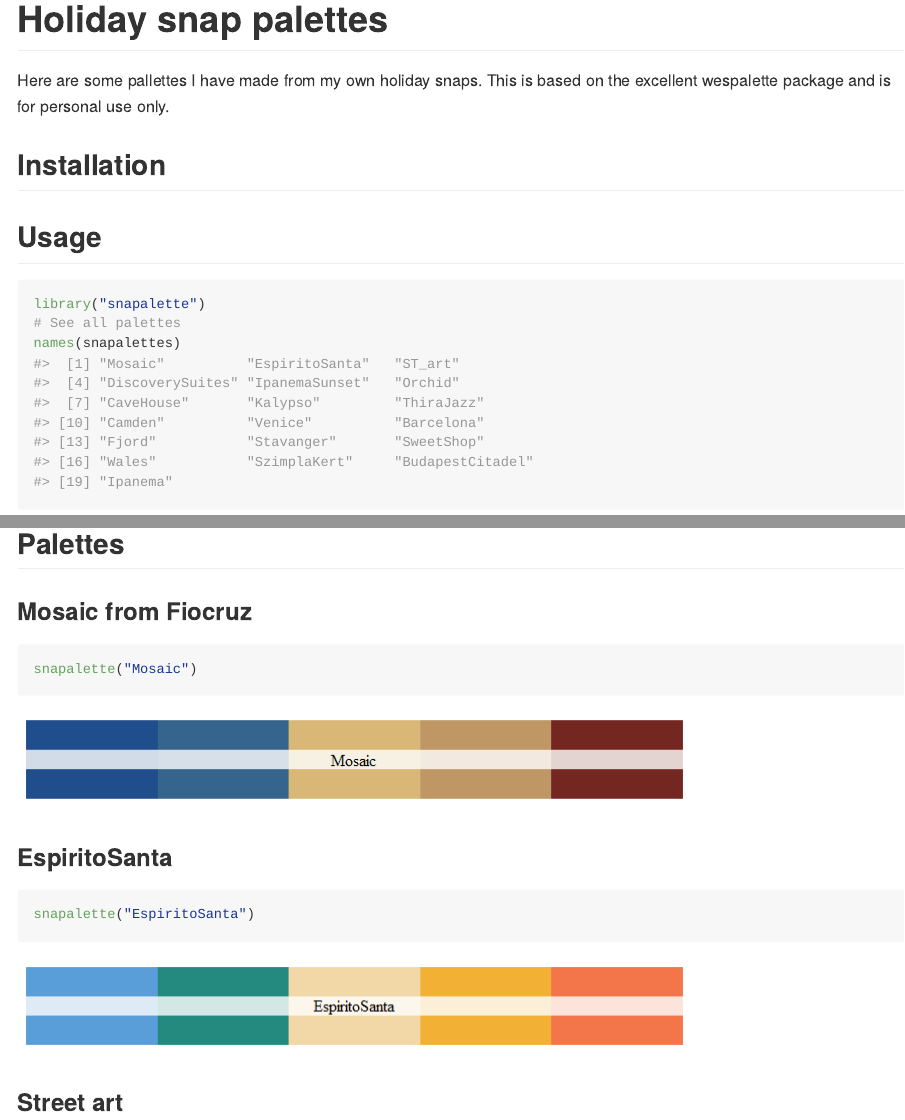
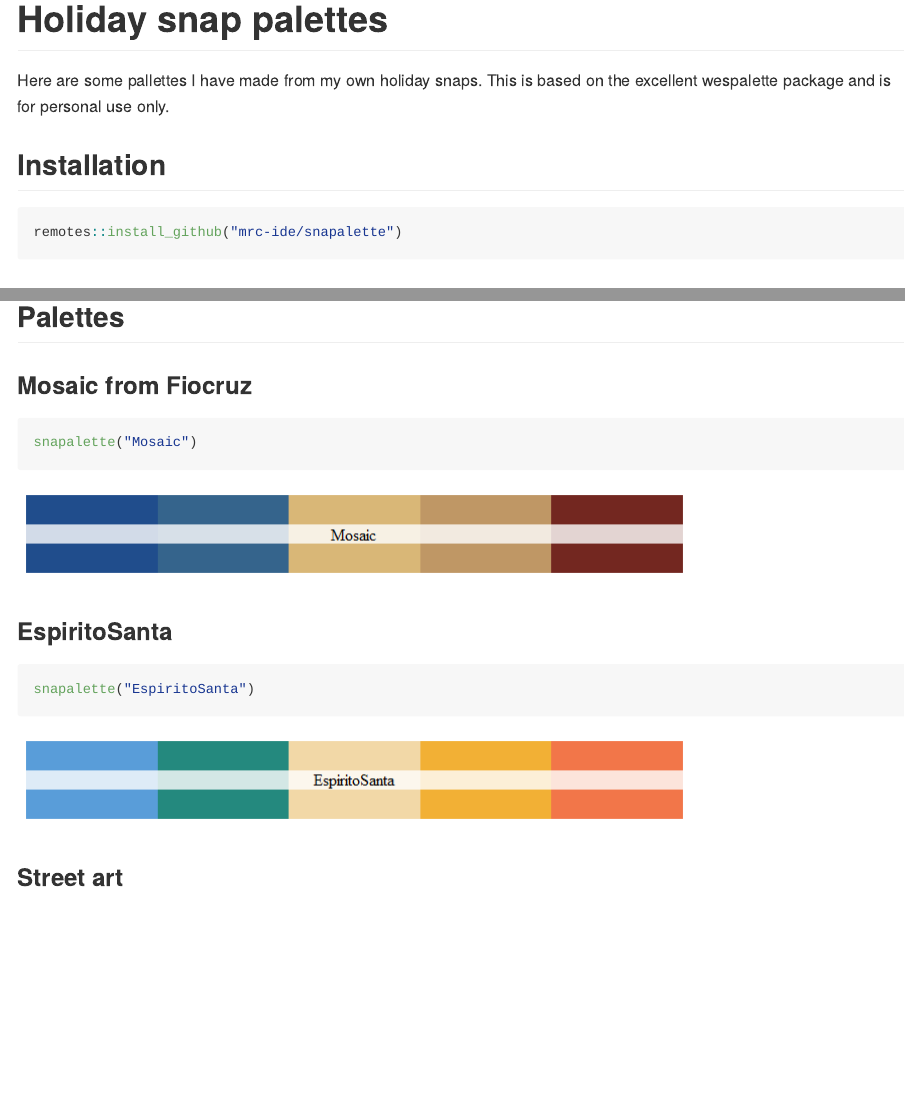
Before and after one commit to mrc-ide/snapalette, an R Markdown document (README.Rmd): the page in a window 1100 px wide, from its top, and a second part further down, joined at a grey line. The pictures show the output file README.md that the author committed with the source, drawn offline in the style of GitHub.

Commit message:
updating readme with installation

````diff
--- a/README.Rmd
+++ b/README.Rmd
@@ -4,8 +4,8 @@
       variant: markdown_github
 ---
 
-  ```{r, echo = FALSE}
-knitr::opts_chunk$set(
+```{r, echo = FALSE}
+knitr::opts_chunk$set(warning = FALSE,
   collapse = TRUE,
   comment = "#>",
   fig.path = "figure/",
@@ -18,6 +18,9 @@ Here are some pallettes I have made from my own holiday snaps. This is based on
 
 ## Installation
 
+```{r, eval = FALSE}
+remotes::install_github("mrc-ide/snapalette")
+```
 
 ## Usage
 
````
Also changed, not shown: README.md.
